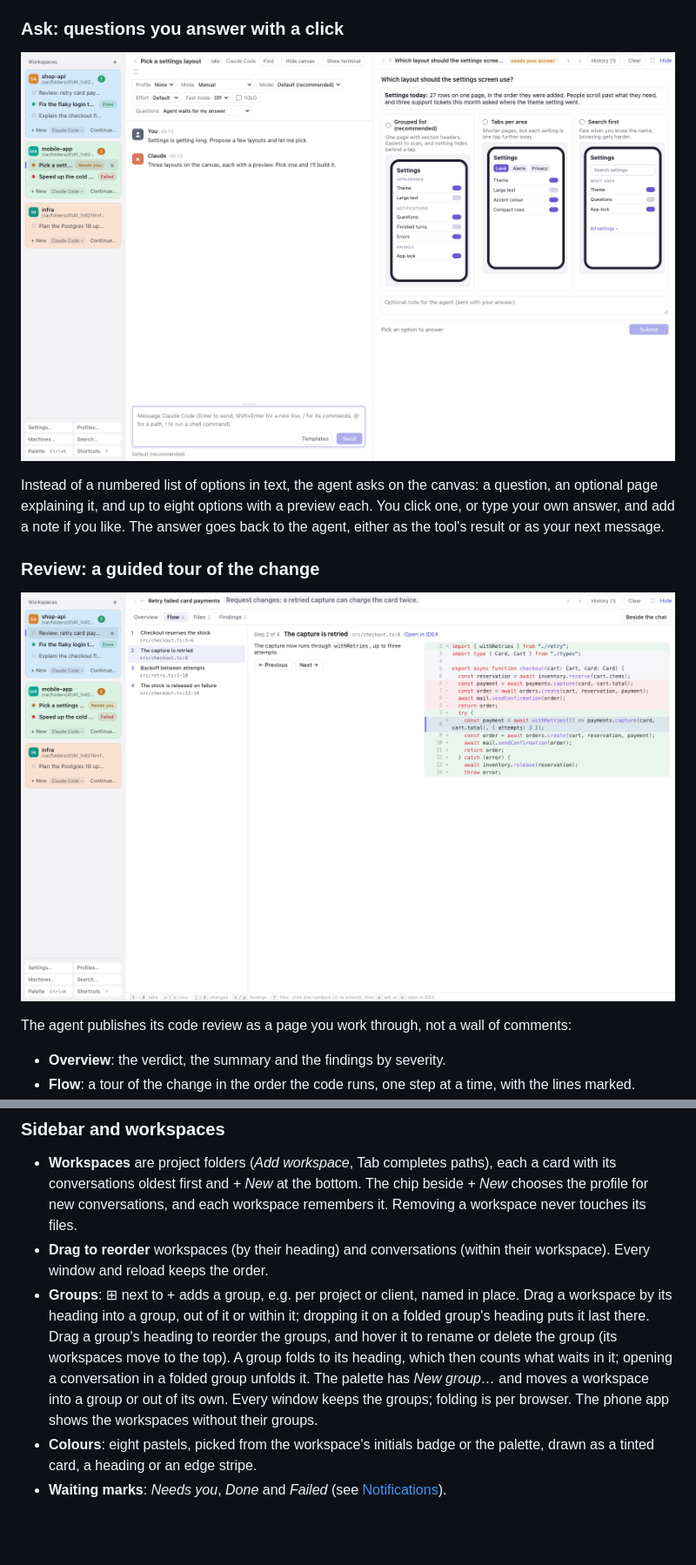
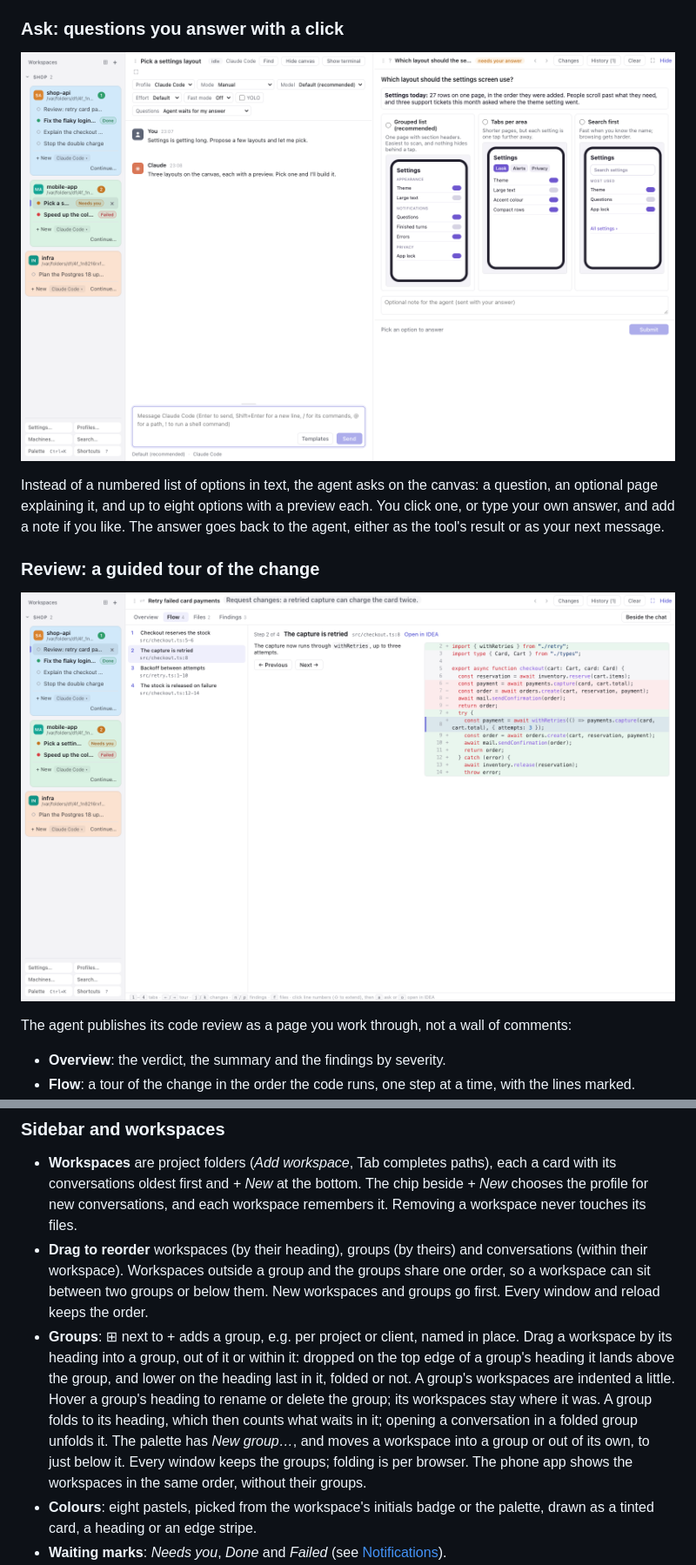
Before and after one commit to akanto/mirador, a Markdown page: README.md, 2 parts joined by grey strips. Shown at 87% size. Rendered like a GitHub page; pictures changed too: docs/screenshots/ask.png, docs/screenshots/review-flow.png; blank space fills up the shorter version.

Commit message:
Show the Changes view and workspace groups in the README

```diff
--- a/README.md
+++ b/README.md
@@ -211,8 +214,8 @@ Open the `http://127.0.0.1:4600/auth?code=…` link the host prints; it signs on
 ### Sidebar and workspaces
 
 - **Workspaces** are project folders (*Add workspace*, Tab completes paths), each a card with its conversations oldest first and *+ New* at the bottom. The chip beside *+ New* chooses the profile for new conversations, and each workspace remembers it. Removing a workspace never touches its files.
-- **Drag to reorder** workspaces (by their heading) and conversations (within their workspace). Every window and reload keeps the order.
-- **Groups**: ⊞ next to + adds a group, e.g. per project or client, named in place. Drag a workspace by its heading into a group, out of it or within it; dropping it on a folded group's heading puts it last there. Drag a group's heading to reorder the groups, and hover it to rename or delete the group (its workspaces move to the top). A group folds to its heading, which then counts what waits in it; opening a conversation in a folded group unfolds it. The palette has *New group…* and moves a workspace into a group or out of its own. Every window keeps the groups; folding is per browser. The phone app shows the workspaces without their groups.
+- **Drag to reorder** workspaces (by their heading), groups (by theirs) and conversations (within their workspace). Workspaces outside a group and the groups share one order, so a workspace can sit between two groups or below them. New workspaces and groups go first. Every window and reload keeps the order.
+- **Groups**: ⊞ next to + adds a group, e.g. per project or client, named in place. Drag a workspace by its heading into a group, out of it or within it: dropped on the top edge of a group's heading it lands above the group, and lower on the heading last in it, folded or not. A group's workspaces are indented a little. Hover a group's heading to rename or delete the group; its workspaces stay where it was. A group folds to its heading, which then counts what waits in it; opening a conversation in a folded group unfolds it. The palette has *New group…*, and moves a workspace into a group or out of its own, to just below it. Every window keeps the groups; folding is per browser. The phone app shows the workspaces in the same order, without their groups.
 - **Colours**: eight pastels, picked from the workspace's initials badge or the palette, drawn as a tinted card, a heading or an edge stripe.
 - **Waiting marks**: *Needs you*, *Done* and *Failed* (see [Notifications](#notifications-and-waiting-for-you)).
 - **Devices connected**: a line at the bottom says how many devices are connected; it can be switched off.
```
Also changed, not shown: other parts of README.md (+3 -0 lines), docs/screenshots/canvas.png, docs/screenshots/changes.png (added), docs/screenshots/review-findings.png, docs/screenshots/terminals.png, 2 other files.
